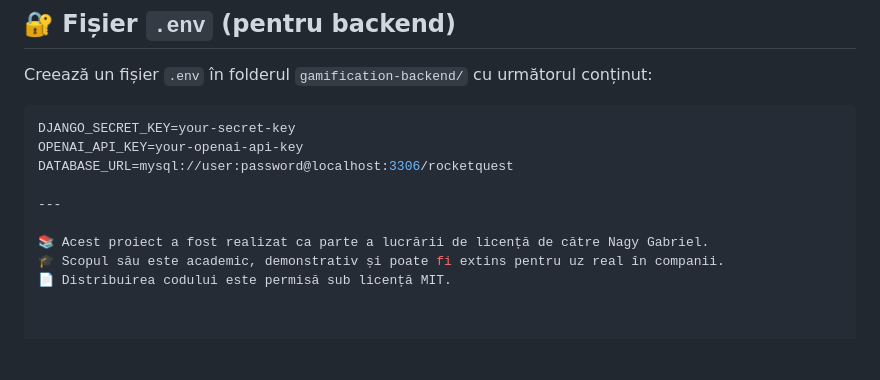
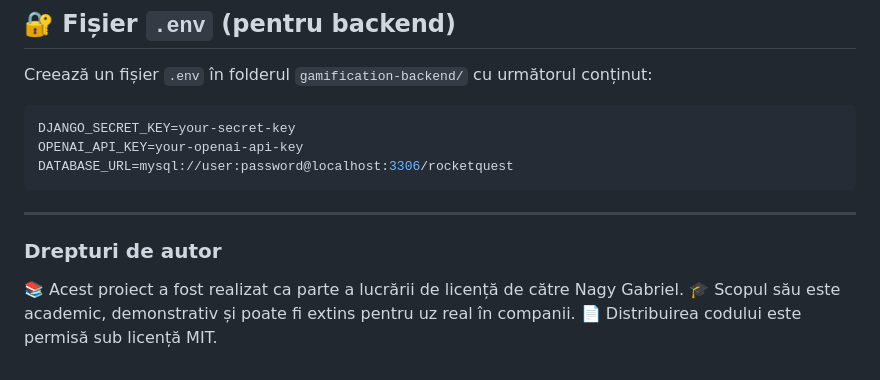
Before and after one commit to Nagy-Gabriel/EmployeeGamification-WebSite, a Markdown page: README.md, the part around the change. Rendered like a GitHub page; blank space fills up the shorter version.

````diff
--- a/README.md
+++ b/README.md
@@ -112,9 +112,9 @@ Creează un fișier `.env` în folderul `gamification-backend/` cu următorul co
 DJANGO_SECRET_KEY=your-secret-key
 OPENAI_API_KEY=your-openai-api-key
 DATABASE_URL=mysql://user:password@localhost:3306/rocketquest
-
+```
 ---
-
+### Drepturi de autor
 📚 Acest proiect a fost realizat ca parte a lucrării de licență de către Nagy Gabriel.
 🎓 Scopul său este academic, demonstrativ și poate fi extins pentru uz real în companii.
 📄 Distribuirea codului este permisă sub licență MIT.
````
